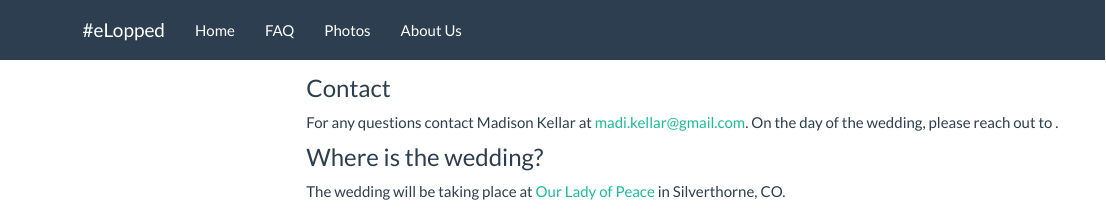
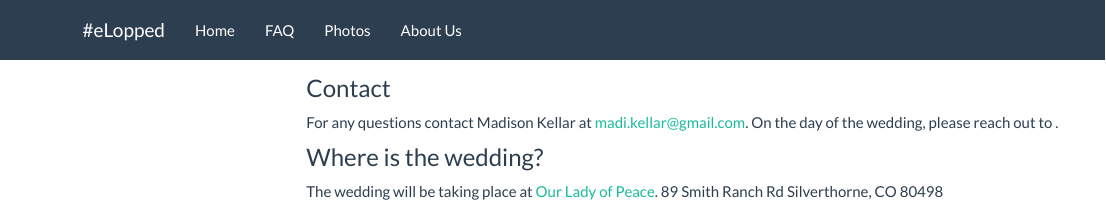
Before and after one commit to slopp/elopped, an R Markdown document (about.Rmd): the page in a window 1100 px wide, from its top. Rendered offline with R 4.5, knitr and Pandoc, with nearby package versions; menus at the side of the page are left out.

Commit message:
Update about.Rmd

```diff
--- a/about.Rmd
+++ b/about.Rmd
@@ -12,7 +12,9 @@ For any questions contact Madison Kellar at madi.kellar@gmail.com. On the day of
 
 
 ### Where is the wedding?
-The wedding will be taking place at [Our Lady of Peace](http://www.summitcatholic.org/our-lady-of-peace-silverthorne/) in Silverthorne, CO.
+The wedding will be taking place at [Our Lady of Peace](http://www.summitcatholic.org/our-lady-of-peace-silverthorne/).
+89 Smith Ranch Rd
+Silverthorne, CO 80498
 
 <iframe width="800" height="500" src="http://www.summitcatholic.org/our-lady-of-peace-silverthorne/"  frameborder="0"  allowfullscreen></iframe>
 
```
